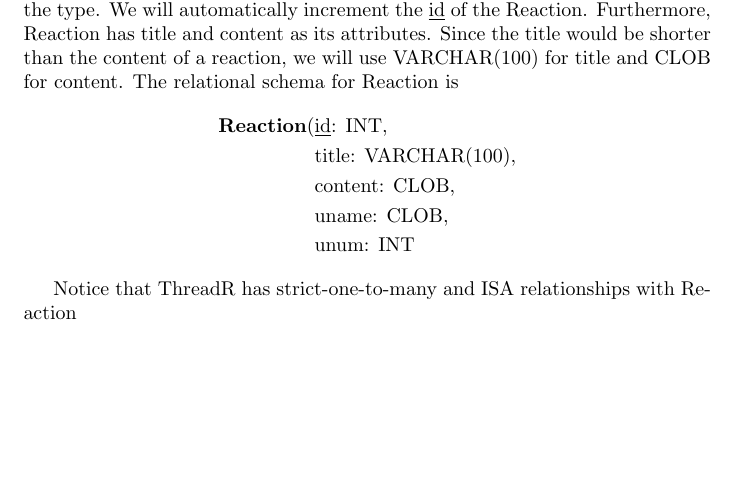
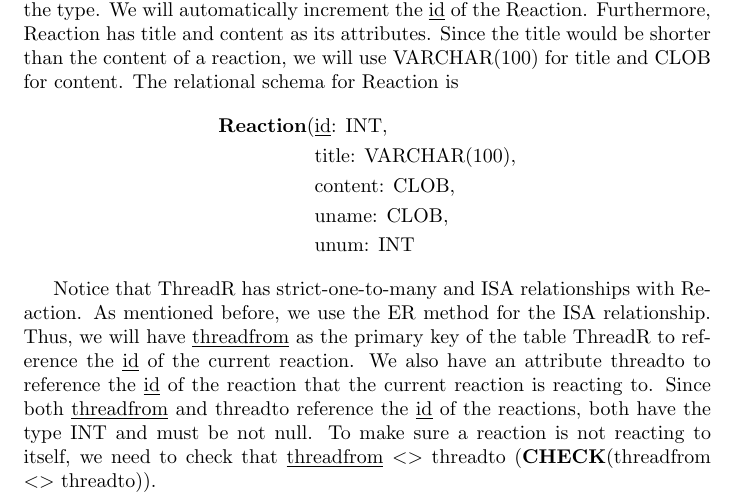
Before and after one commit to nguyen-gia-hien-tu/CS3DB3, a LaTeX problem sheet (Assignment 3/Assignment_3_tun1.tex): part of page 2 of 2, cut so that both start at the same text, the shorter picture padded with empty space. Compiled offline with pdfLaTeX.

Commit message:
Doing A3

```diff
--- a/Assignment 3/Assignment_3_tun1.tex
+++ b/Assignment 3/Assignment_3_tun1.tex
@@ -92,7 +92,15 @@ Reaction is
                               & \text{unum: INT}
 \end{align*}
 
-Notice that ThreadR has strict-one-to-many and ISA relationships with Reaction
+Notice that ThreadR has strict-one-to-many and ISA relationships with Reaction.
+As mentioned before, we use the ER method for the ISA relationship. Thus, we
+will have \key{threadfrom} as the primary key of the table ThreadR to reference
+the \key{id} of the current reaction. We also have an attribute threadto to
+reference the \key{id} of the reaction that the current reaction is reacting to.
+Since both \key{threadfrom} and threadto reference the \key{id} of the
+reactions, both have the type INT and must be not null. To make sure a reaction
+is not reacting to itself, we need to check that \key{threadfrom} $<>$ threadto
+(\textbf{CHECK}(threadfrom $<>$ threadto)).
 
 
 \end{document}
```
Also changed, not shown: Assignment 3/Assignment_3_tun1.pdf.
